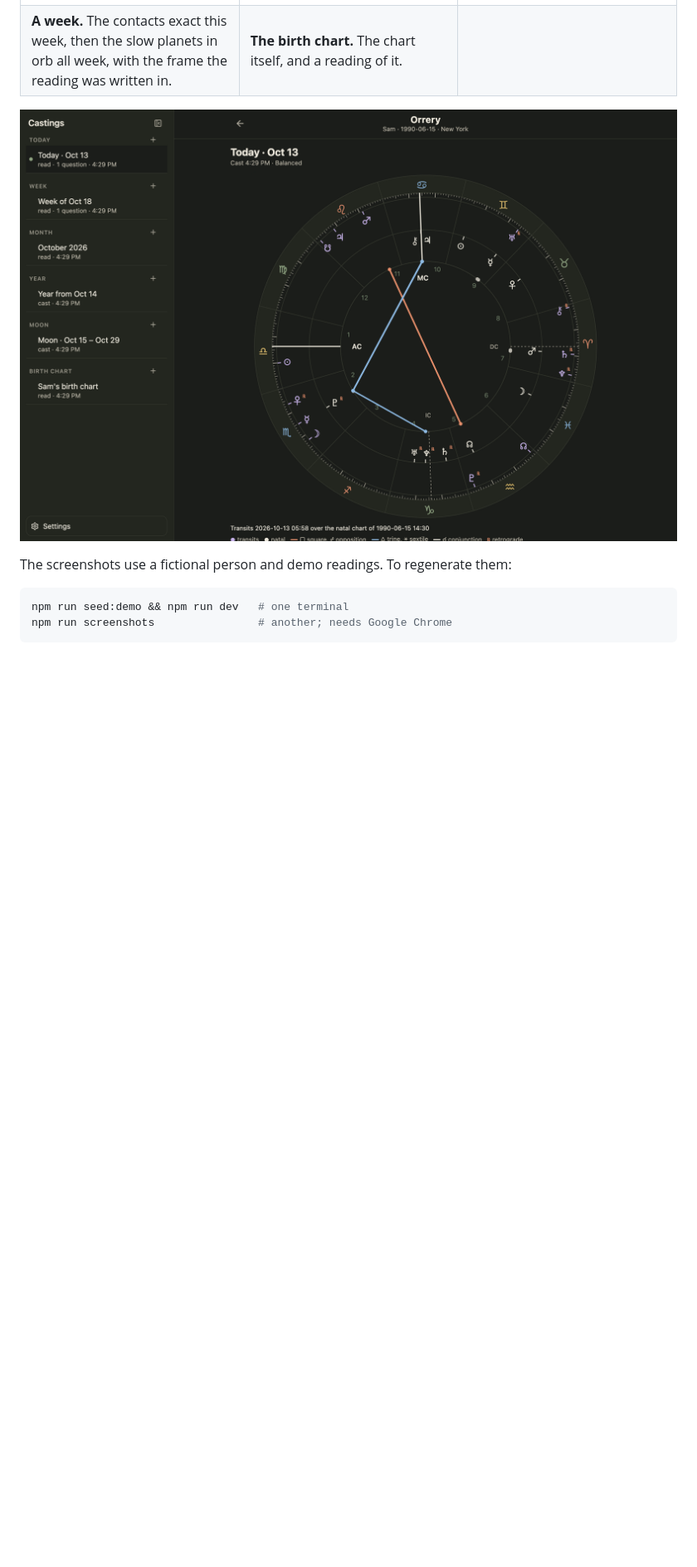
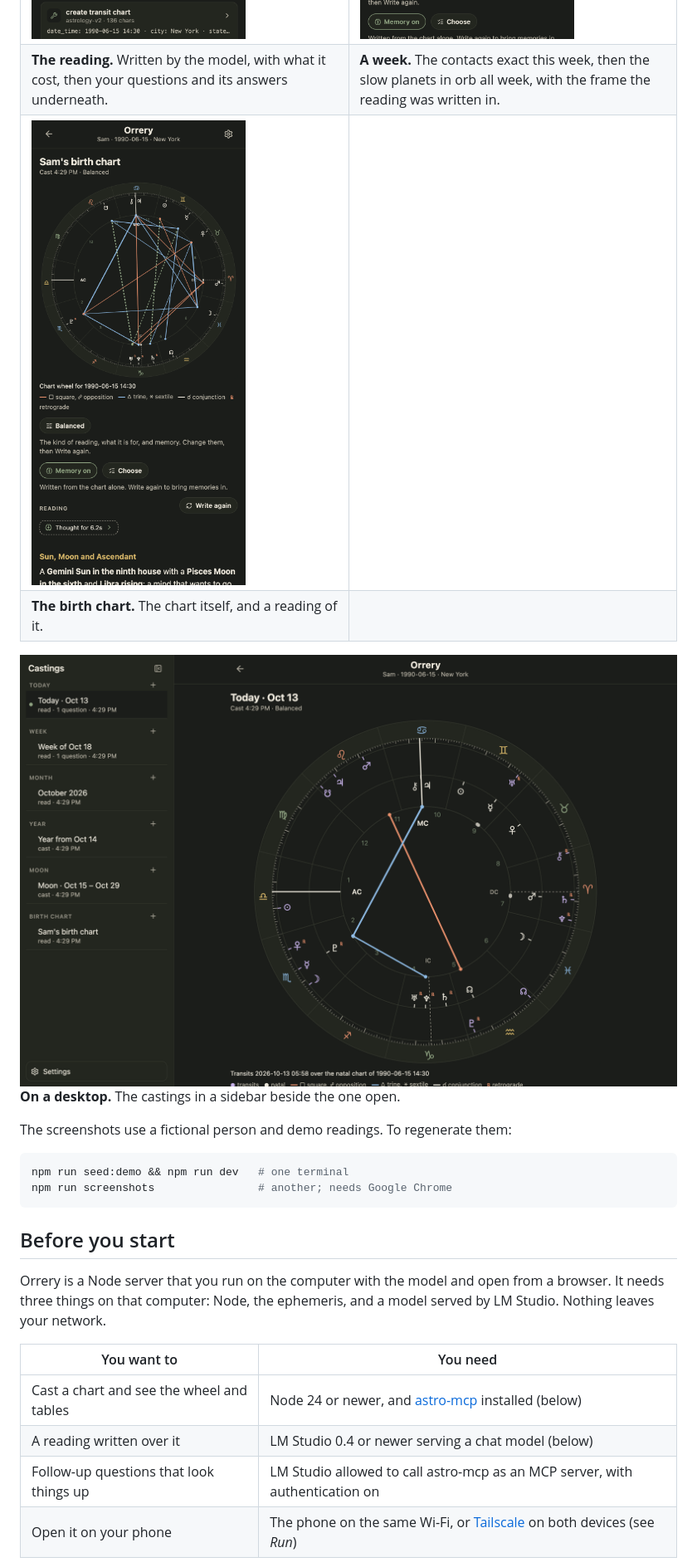
Before and after one commit to akuttruff/orrery, a Markdown page: README.md, the part around one of its changes. Shown at 83% size. Rendered like a GitHub page; blank space fills up the shorter version.

````diff
--- a/README.md
+++ b/README.md
@@ -25,15 +24,22 @@ same chart-drawing code, copied rather than shared.
     <td><img src="docs/screenshots/week-phone.png" alt="A week's transits in two groups" /></td>
+  </tr>
+  <tr>
+    <td><b>The reading.</b> Written by the model, with what it cost, then your questions and its answers underneath.</td>
+    <td><b>A week.</b> The contacts exact this week, then the slow planets in orb all week, with the frame the reading was written in.</td>
+  </tr>
+  <tr>
     <td><img src="docs/screenshots/natal-phone.png" alt="The birth chart" /></td>
     <td></td>
   </tr>
   <tr>
-    <td><b>A week.</b> The contacts exact this week, then the slow planets in orb all week, with the frame the reading was written in.</td>
     <td><b>The birth chart.</b> The chart itself, and a reading of it.</td>
     <td></td>
   </tr>
 </table>
 
-<p><img src="docs/screenshots/desktop.png" alt="Desktop: the castings in a sidebar beside the one open" /></p>
+<img src="docs/screenshots/desktop.png" alt="Desktop: the castings in a sidebar beside the one open" />
+
+**On a desktop.** The castings in a sidebar beside the one open.
 
 The screenshots use a fictional person and demo readings. To regenerate them:
 
@@ -41,3 +47,17 @@ The screenshots use a fictional person and demo readings. To regenerate them:
 npm run seed:demo && npm run dev   # one terminal
 npm run screenshots                # another; needs Google Chrome
 ```
+
+## Before you start
+
+Orrery is a Node server that you run on the computer with the model and
+open from a browser. It needs three things on that computer: Node, the
+ephemeris, and a model served by LM Studio. Nothing leaves your network.
+
+| You want to | You need |
+|---|---|
+| Cast a chart and see the wheel and tables | Node 24 or newer, and [astro-mcp](https://github.com/akuttruff/astro-mcp) installed (below) |
+| A reading written over it | LM Studio 0.4 or newer serving a chat model (below) |
+| Follow-up questions that look things up | LM Studio allowed to call astro-mcp as an MCP server, with authentication on |
+| Open it on your phone | The phone on the same Wi-Fi, or [Tailscale](https://tailscale.com) on both devices (see *Run*) |
+
````
Also changed, not shown: other parts of README.md (+47 -29 lines).
